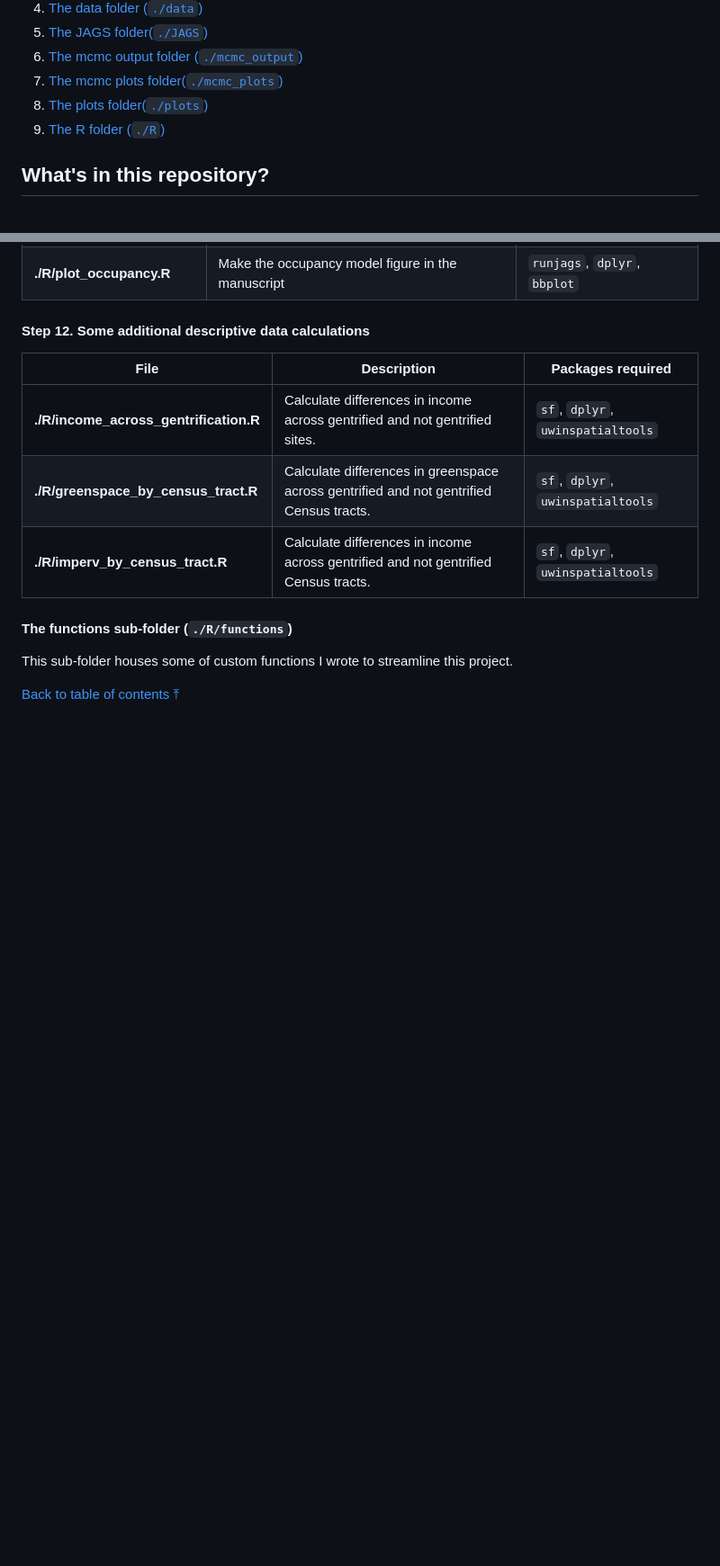
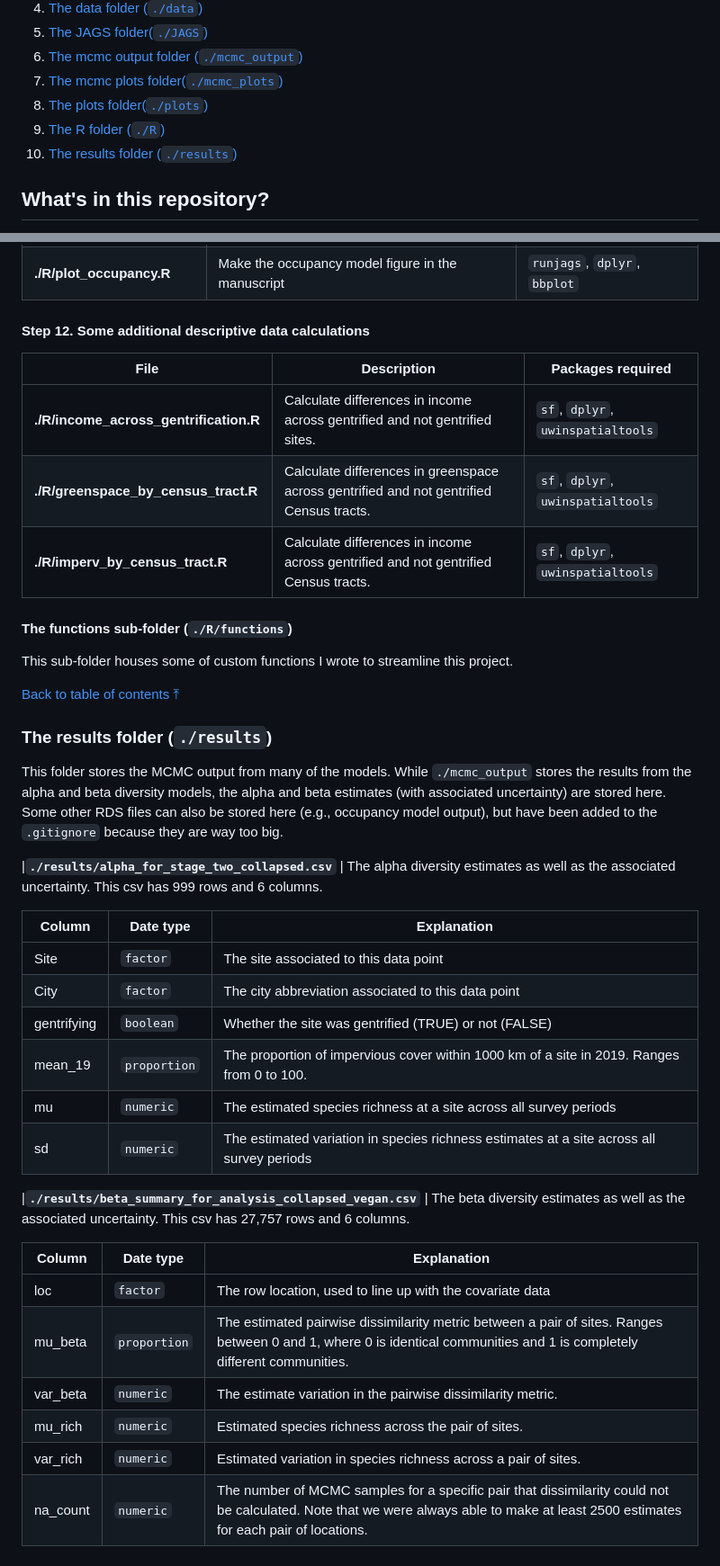
Before and after one commit to mfidino/uwin-gentrification, a Markdown page: README.md, 2 parts joined by grey strips. Shown at 90% size. Drawn GitHub-style; blank space fills up the shorter version.

```diff
--- a/README.md
+++ b/README.md
@@ -15,6 +15,7 @@ Fidino, M et al.  Gentrification drives patterns of alpha and beta diversity in
 7. [The mcmc plots folder(`./mcmc_plots`)](#the-mcmc-plots-folder-mcmc_plots)
 8. [The plots folder(`./plots`)](#the-plots-folder-plots)
 9. [The R folder (`./R`)](#the-r-folder-r)
+10. [The results folder (`./results`)](#the-results-folder-results)
 
 
 ## What's in this repository?
@@ -341,3 +342,32 @@ This sub-folder houses some of custom functions I wrote to streamline this proje
 
 
 [Back to table of contents ⤒](#a-repository-for)
+
+
+### The results folder (`./results`)
+
+This folder stores the MCMC output from many of the models. While `./mcmc_output` stores the results from the alpha and beta diversity models, the alpha and beta estimates (with associated uncertainty) are stored here. Some other RDS files can also be stored here (e.g., occupancy model output), but have been added to the `.gitignore` because they are way too big.
+
+
+|**`./results/alpha_for_stage_two_collapsed.csv`** | The alpha diversity estimates as well as the associated uncertainty. This csv has 999 rows and 6 columns.
+
+| Column      | Date type    | Explanation                                                                                |
+|-------------|--------------|--------------------------------------------------------------------------------------------|
+| Site        | `factor`     | The site associated to this data point                                                     |
+| City        | `factor`     | The city abbreviation associated to this data point                                        |
+| gentrifying | `boolean`    | Whether the site was gentrified (TRUE) or not (FALSE)                                      |
+| mean_19     | `proportion` | The proportion of impervious cover within 1000 km of a site in 2019. Ranges from 0 to 100. |
+| mu          | `numeric`    | The estimated species richness at a site across all survey periods                         |
+| sd          | `numeric`    | The estimated variation in species richness estimates at a site across all survey periods  |
+
+|**`./results/beta_summary_for_analysis_collapsed_vegan.csv`** | The beta diversity estimates as well as the associated uncertainty. This csv has 27,757 rows and 6 columns.
+
+
+| Column   | Date type    | Explanation                                                                                                                                                                          |
+|----------|--------------|--------------------------------------------------------------------------------------------------------------------------------------------------------------------------------------|
+| loc      | `factor`     | The row location, used to line up with the covariate data                                                                                                                            |
+| mu_beta  | `proportion` | The estimated pairwise dissimilarity metric between a pair of sites. Ranges between 0 and 1, where 0 is identical communities and 1 is completely different communities.             |
+| var_beta | `numeric`    | The estimate variation in the pairwise dissimilarity metric.                                                                                                                         |
+| mu_rich  | `numeric`    | Estimated species richness across the pair of sites.                                                                                                                                 |
+| var_rich | `numeric`    | Estimated variation in species richness across a pair of sites.                                                                                                                      |
+| na_count | `numeric`    | The number of MCMC samples for a specific pair that dissimilarity could not be calculated. Note that we were always able to make at least 2500 estimates for each pair of locations. |
```
